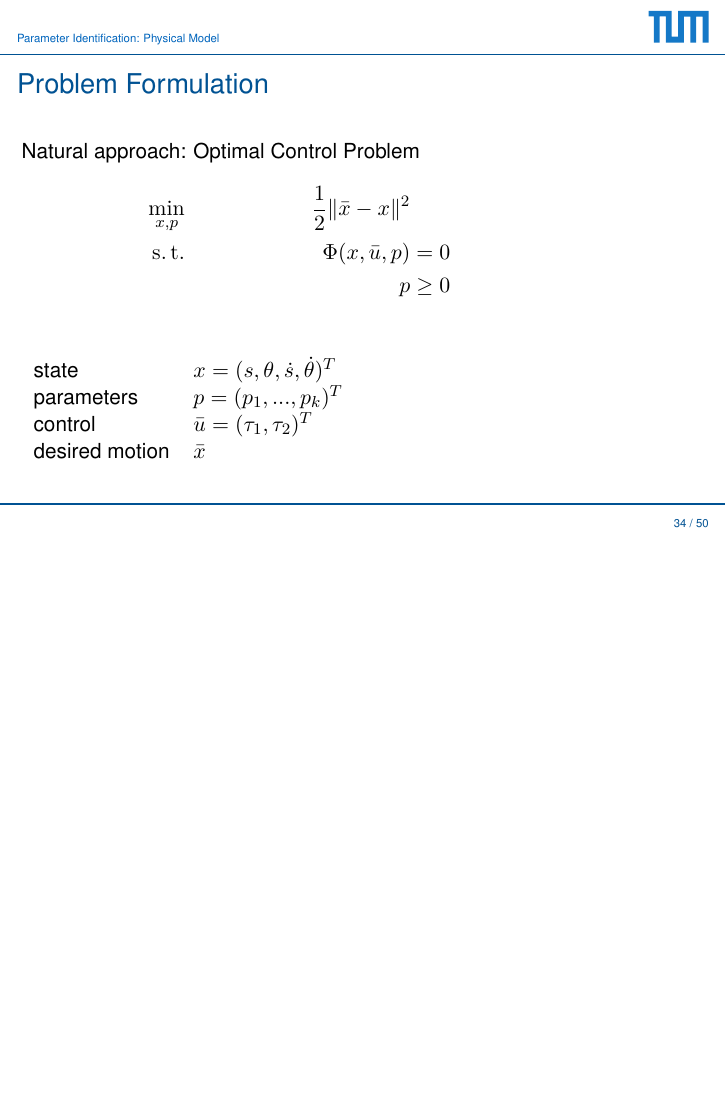
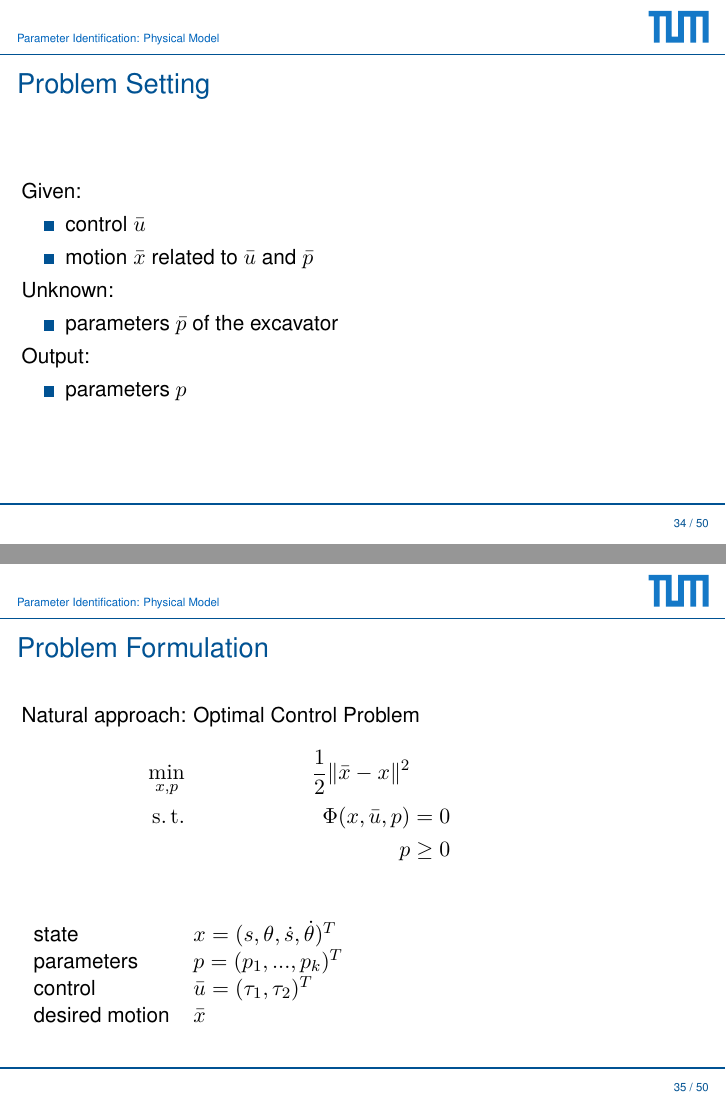
Before and after one commit to msperr/Mining, LaTeX slides (Final Presentation/Open Cast Mining.tex, which reads Final Presentation/tex/Parameter_Identification_Physical_Model.tex): page 40 of 73 before the commit and pages 40 and 41 of 74 after it, the two joined at a grey line, the shorter picture padded with empty space. Compiled offline with pdfLaTeX.

Commit message:
Update of Part 3
Replace dotted lines in plots by dash-dottet lines
Some changes is the structure of the slides of Part 3

```diff
--- a/Final Presentation/tex/Parameter_Identification_Physical_Model.tex
+++ b/Final Presentation/tex/Parameter_Identification_Physical_Model.tex
@@ -46,10 +46,24 @@
 	\end{figure}
 \end{frame}
 
-%\begin{frame}
-%    \frametitle{Problem Formulation}
-%    explaining setting for parameter identification
-%\end{frame}
+\begin{frame}
+    \frametitle{Problem Setting}
+    Given:
+    \begin{itemize}
+        \item{control $\bar{u}$}
+        \item{motion $\bar{x}$ related to $\bar{u}$ and $\bar{p}$}
+    \end{itemize}
+
+    Unknown:
+    \begin{itemize}
+        \item{parameters $\bar{p}$ of the excavator}
+    \end{itemize}
+
+    Output:
+    \begin{itemize}
+        \item{parameters $p$}
+    \end{itemize}
+\end{frame}
 
 \begin{frame}
     \frametitle{Problem Formulation}
```
Also changed, not shown: Final Presentation/img/convPlotTrajS.pdf, Final Presentation/img/convPlotTrajT.pdf, Final Presentation/tex/Parameter_Identification_Physical_Model.tex (19 more changed lines), 1 other file.
